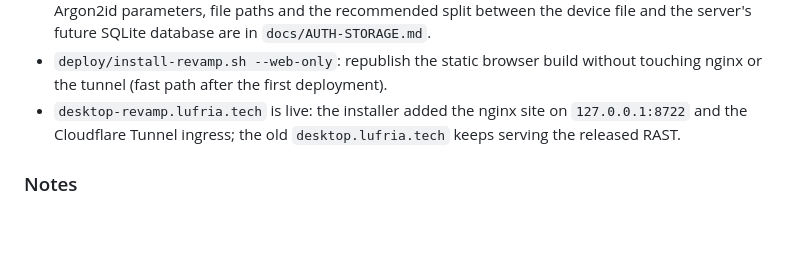
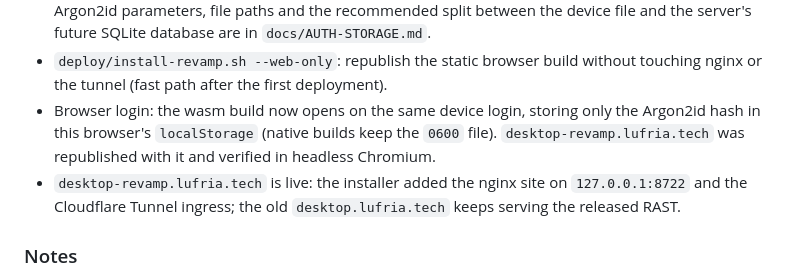
Before and after one commit to Enricko/rast, a Markdown page: CHANGELOG.md, the part around the change. Rendered like a GitHub page; blank space fills up the shorter version.

```diff
--- a/CHANGELOG.md
+++ b/CHANGELOG.md
@@ -64,6 +64,10 @@ follow semantic versioning yet (the rewrite starts at `0.1.0`).
   `docs/AUTH-STORAGE.md`.
 - `deploy/install-revamp.sh --web-only`: republish the static browser build
   without touching nginx or the tunnel (fast path after the first deployment).
+- Browser login: the wasm build now opens on the same device login, storing only
+  the Argon2id hash in this browser's `localStorage` (native builds keep the
+  `0600` file). `desktop-revamp.lufria.tech` was republished with it and verified
+  in headless Chromium.
 - `desktop-revamp.lufria.tech` is live: the installer added the nginx site on
   `127.0.0.1:8722` and the Cloudflare Tunnel ingress; the old
   `desktop.lufria.tech` keeps serving the released RAST.
```
Also changed, not shown: docs/AUTH-STORAGE.md (+7 -3 lines), docs/CLIENT.md (+21 -5 lines), docs/screenshots/2026-11-21-live-login.png (added), 5 other files.
